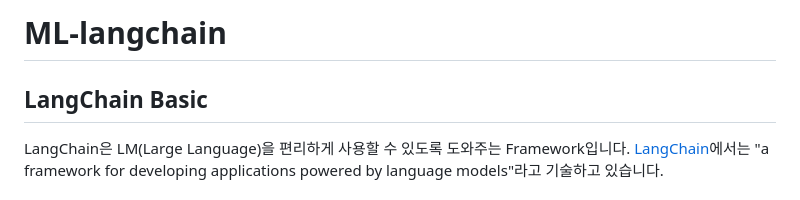
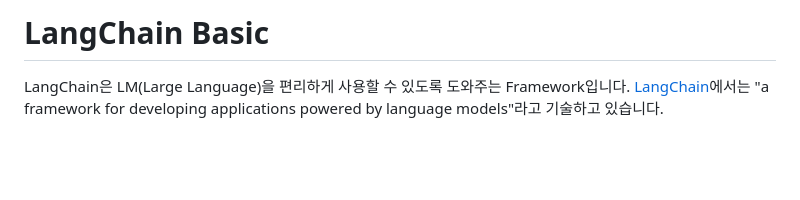
Before and after one commit to kyopark2014/LLM-LangChain, a Markdown page: langchain-basic.md, the part around the change. GitHub-like rendering; blank space fills up the shorter version.

```diff
--- a/langchain-basic.md
+++ b/langchain-basic.md
@@ -1,6 +1,4 @@
-# ML-langchain
-
-## LangChain Basic
+# LangChain Basic
 
 LangChain은 LM(Large Language)을 편리하게 사용할 수 있도록 도와주는 Framework입니다. [LangChain](https://docs.langchain.com/docs/)에서는 "a framework for developing applications powered by language models"라고 기술하고 있습니다.
 
```
